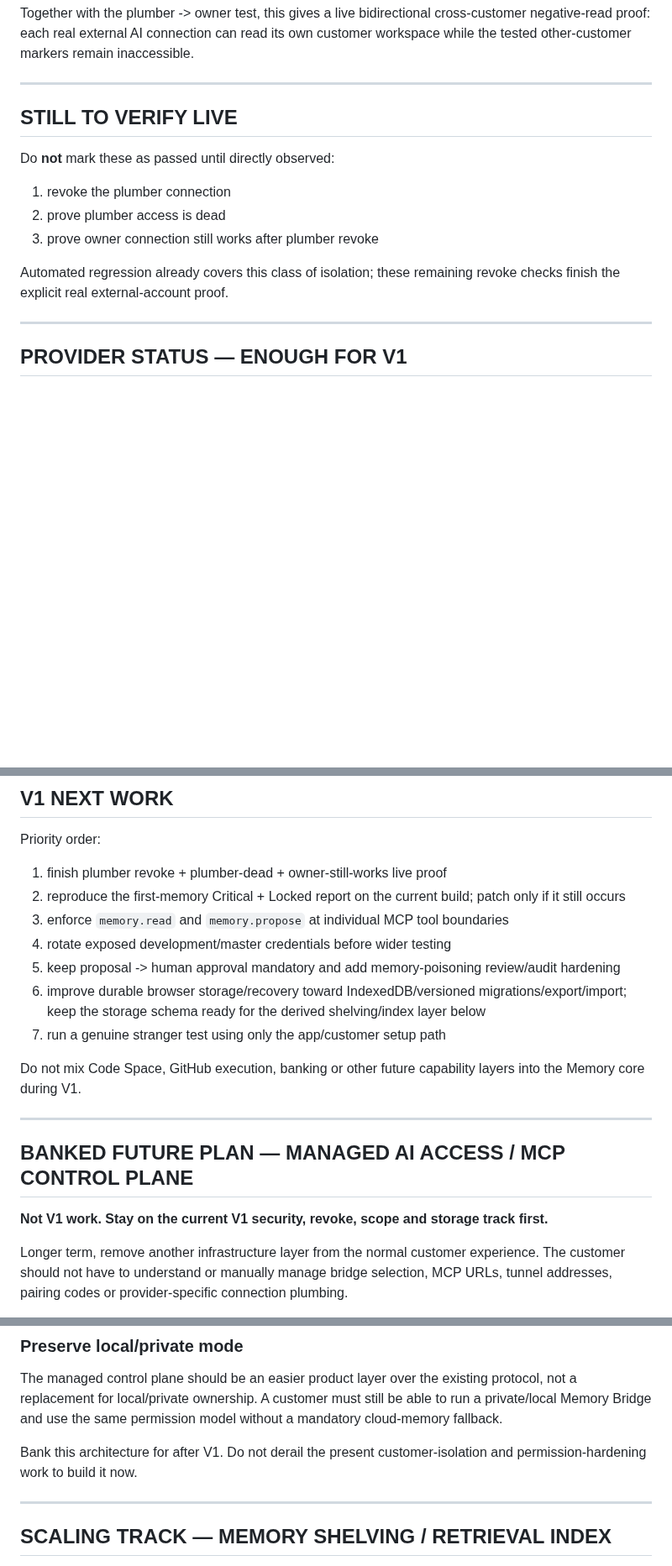
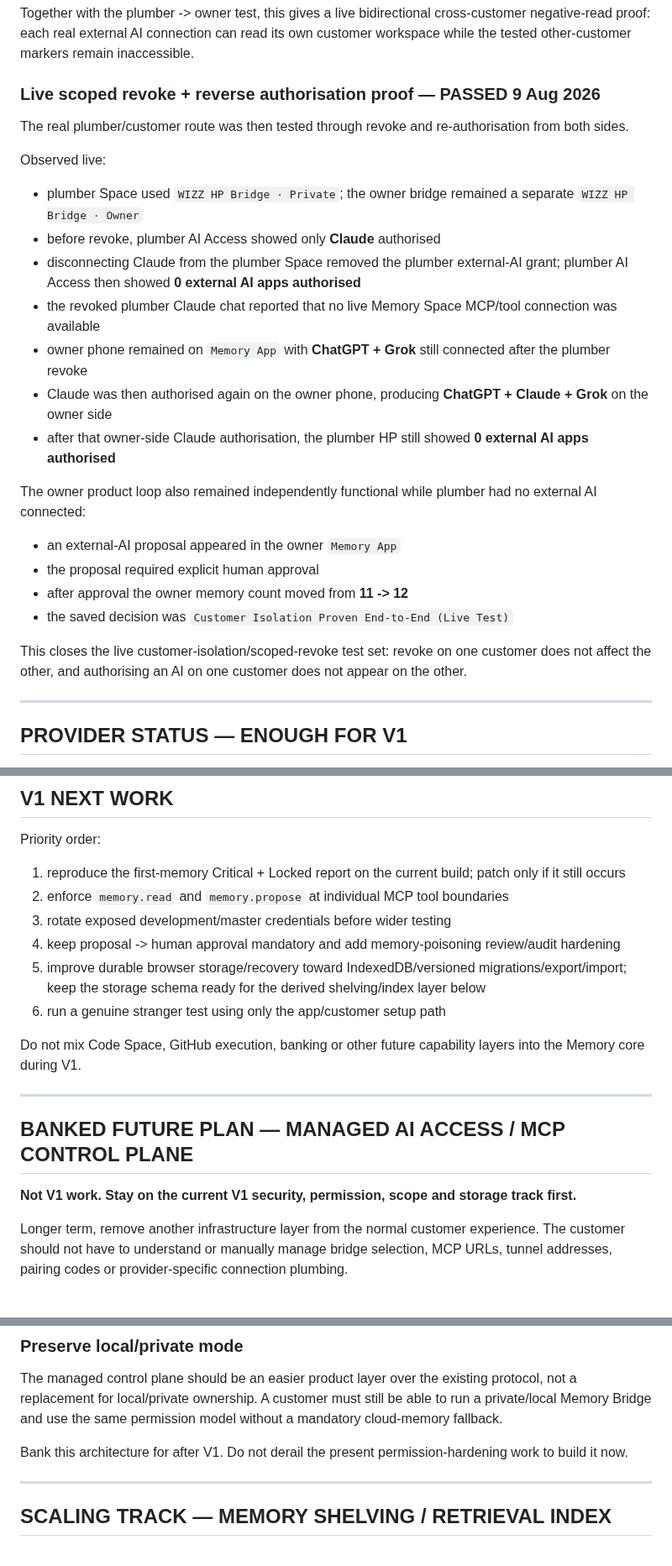
Before and after one commit to 999nike/memory-app, a Markdown page: V1_LEDGER.md, 3 parts joined by grey strips. Shown at 84% size. GitHub-like rendering; blank space fills up the shorter version.

Commit message:
Record live customer isolation and scoped revoke proof

```diff
--- a/V1_LEDGER.md
+++ b/V1_LEDGER.md
@@ -153,17 +169,28 @@ Observed live:
 
 Together with the plumber -> owner test, this gives a live bidirectional cross-customer negative-read proof: each real external AI connection can read its own customer workspace while the tested other-customer markers remain inaccessible.
 
----
+### Live scoped revoke + reverse authorisation proof — PASSED 9 Aug 2026
 
-## STILL TO VERIFY LIVE
+The real plumber/customer route was then tested through revoke and re-authorisation from both sides.
 
-Do **not** mark these as passed until directly observed:
+Observed live:
 
-1. revoke the plumber connection
-2. prove plumber access is dead
-3. prove owner connection still works after plumber revoke
+- plumber Space used `WIZZ HP Bridge · Private`; the owner bridge remained a separate `WIZZ HP Bridge · Owner`
+- before revoke, plumber AI Access showed only **Claude** authorised
+- disconnecting Claude from the plumber Space removed the plumber external-AI grant; plumber AI Access then showed **0 external AI apps authorised**
+- the revoked plumber Claude chat reported that no live Memory Space MCP/tool connection was available
+- owner phone remained on `Memory App` with **ChatGPT + Grok** still connected after the plumber revoke
+- Claude was then authorised again on the owner phone, producing **ChatGPT + Claude + Grok** on the owner side
+- after that owner-side Claude authorisation, the plumber HP still showed **0 external AI apps authorised**
 
-Automated regression already covers this class of isolation; these remaining revoke checks finish the explicit real external-account proof.
+The owner product loop also remained independently functional while plumber had no external AI connected:
+
+- an external-AI proposal appeared in the owner `Memory App`
+- the proposal required explicit human approval
+- after approval the owner memory count moved from **11 -> 12**
+- the saved decision was `Customer Isolation Proven End-to-End (Live Test)`
+
+This closes the live customer-isolation/scoped-revoke test set: revoke on one customer does not affect the other, and authorising an AI on one customer does not appear on the other.
 
 ---
 
@@ -206,13 +233,12 @@ Current known callback support includes Claude after commit:
 
 Priority order:
 
-1. finish plumber revoke + plumber-dead + owner-still-works live proof
-2. reproduce the first-memory Critical + Locked report on the current build; patch only if it still occurs
-3. enforce `memory.read` and `memory.propose` at individual MCP tool boundaries
-4. rotate exposed development/master credentials before wider testing
-5. keep proposal -> human approval mandatory and add memory-poisoning review/audit hardening
-6. improve durable browser storage/recovery toward IndexedDB/versioned migrations/export/import; keep the storage schema ready for the derived shelving/index layer below
-7. run a genuine stranger test using only the app/customer setup path
+1. reproduce the first-memory Critical + Locked report on the current build; patch only if it still occurs
+2. enforce `memory.read` and `memory.propose` at individual MCP tool boundaries
+3. rotate exposed development/master credentials before wider testing
+4. keep proposal -> human approval mandatory and add memory-poisoning review/audit hardening
+5. improve durable browser storage/recovery toward IndexedDB/versioned migrations/export/import; keep the storage schema ready for the derived shelving/index layer below
+6. run a genuine stranger test using only the app/customer setup path
 
 Do not mix Code Space, GitHub execution, banking or other future capability layers into the Memory core during V1.
 
@@ -220,7 +246,7 @@ Do not mix Code Space, GitHub execution, banking or other future capability laye
 
 ## BANKED FUTURE PLAN — MANAGED AI ACCESS / MCP CONTROL PLANE
 
-**Not V1 work. Stay on the current V1 security, revoke, scope and storage track first.**
+**Not V1 work. Stay on the current V1 security, permission, scope and storage track first.**
 
 Longer term, remove another infrastructure layer from the normal customer experience. The customer should not have to understand or manually manage bridge selection, MCP URLs, tunnel addresses, pairing codes or provider-specific connection plumbing.
 
@@ -305,7 +331,7 @@ This rule applies to status, publish, read, search, proposal pull, proposal writ
 
 The managed control plane should be an easier product layer over the existing protocol, not a replacement for local/private ownership. A customer must still be able to run a private/local Memory Bridge and use the same permission model without a mandatory cloud-memory fallback.
 
-Bank this architecture for after V1. Do not derail the present customer-isolation and permission-hardening work to build it now.
+Bank this architecture for after V1. Do not derail the present permission-hardening work to build it now.
 
 ---
 
```
Also changed, not shown: other parts of V1_LEDGER.md (+17 -1 lines).
